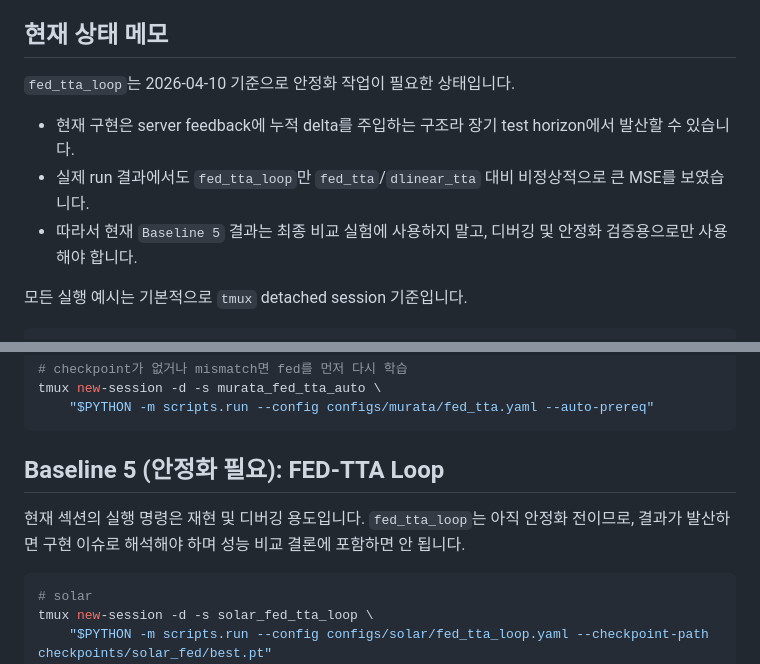
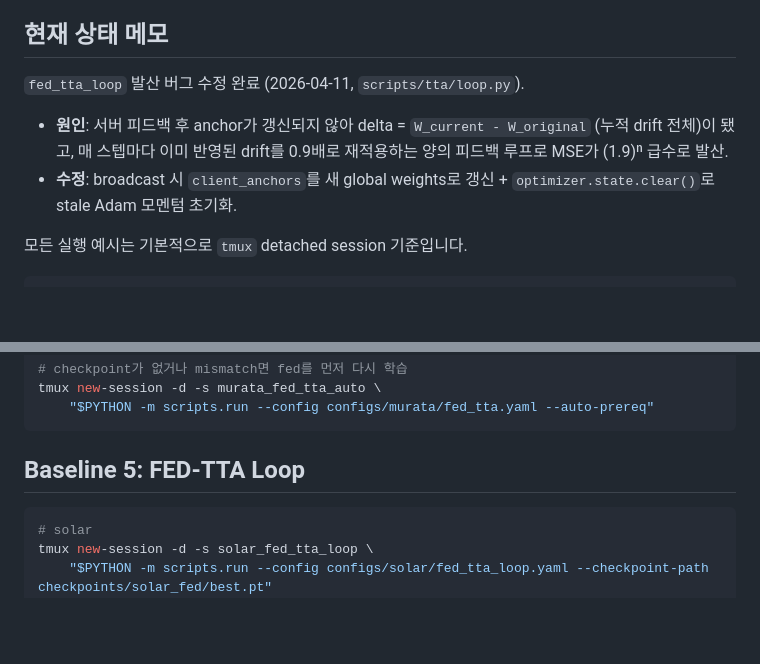
Before and after one commit to itisyijy/DELTA-KCC2026, a Markdown page: README.md, 2 parts joined by grey strips. Rendered like a GitHub page; blank space fills up the shorter version.

Commit message:
Update README to reflect fed_tta_loop divergence fix
Co-Authored-By: Claude Sonnet 4.6 <noreply@anthropic.com>

````diff
--- a/README.md
+++ b/README.md
@@ -49,11 +49,10 @@ cd /home/jylee/DLinear-Season-Trend
 
 ## 현재 상태 메모
 
-`fed_tta_loop`는 2026-04-10 기준으로 안정화 작업이 필요한 상태입니다.
+`fed_tta_loop` 발산 버그 수정 완료 (2026-04-11, `scripts/tta/loop.py`).
 
-- 현재 구현은 server feedback에 누적 delta를 주입하는 구조라 장기 test horizon에서 발산할 수 있습니다.
-- 실제 run 결과에서도 `fed_tta_loop`만 `fed_tta`/`dlinear_tta` 대비 비정상적으로 큰 MSE를 보였습니다.
-- 따라서 현재 `Baseline 5` 결과는 최종 비교 실험에 사용하지 말고, 디버깅 및 안정화 검증용으로만 사용해야 합니다.
+- **원인**: 서버 피드백 후 anchor가 갱신되지 않아 delta = `W_current - W_original` (누적 drift 전체)이 됐고, 매 스텝마다 이미 반영된 drift를 0.9배로 재적용하는 양의 피드백 루프로 MSE가 (1.9)ⁿ 급수로 발산.
+- **수정**: broadcast 시 `client_anchors`를 새 global weights로 갱신 + `optimizer.state.clear()`로 stale Adam 모멘텀 초기화.
 
 모든 실행 예시는 기본적으로 `tmux` detached session 기준입니다.
 
@@ -135,9 +134,7 @@ tmux new-session -d -s murata_fed_tta_auto \
     "$PYTHON -m scripts.run --config configs/murata/fed_tta.yaml --auto-prereq"
 ```
 
-## Baseline 5 (안정화 필요): FED-TTA Loop
-
-현재 섹션의 실행 명령은 재현 및 디버깅 용도입니다. `fed_tta_loop`는 아직 안정화 전이므로, 결과가 발산하면 구현 이슈로 해석해야 하며 성능 비교 결론에 포함하면 안 됩니다.
+## Baseline 5: FED-TTA Loop
 
 ``` BASH
 # solar
````
